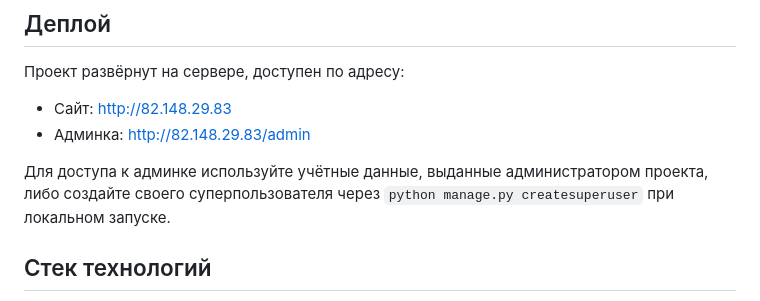
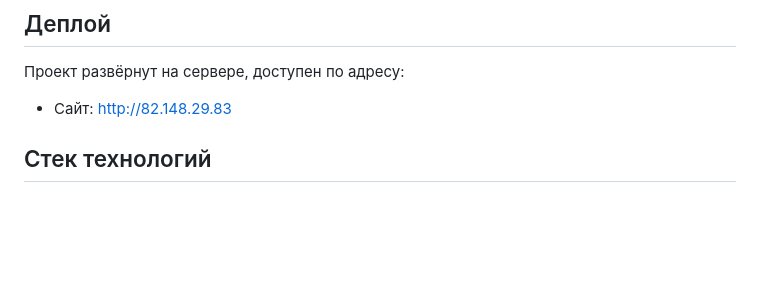
Before and after one commit to Pavelwell7/self-storage, a Markdown page: README.md, the part around the change. Drawn GitHub-style; blank space fills up the shorter version.

```diff
--- a/README.md
+++ b/README.md
@@ -77,9 +77,6 @@
 
 Проект развёрнут на сервере, доступен по адресу:
 - Сайт: http://82.148.29.83
-- Админка: http://82.148.29.83/admin
-
-Для доступа к админке используйте учётные данные, выданные администратором проекта, либо создайте своего суперпользователя через `python manage.py createsuperuser` при локальном запуске.
 
 
 ## Стек технологий
```
